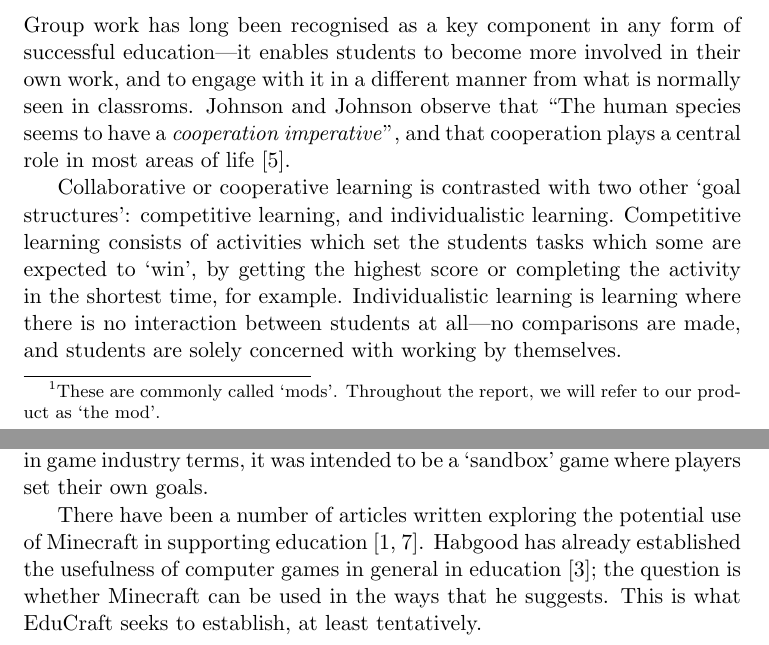
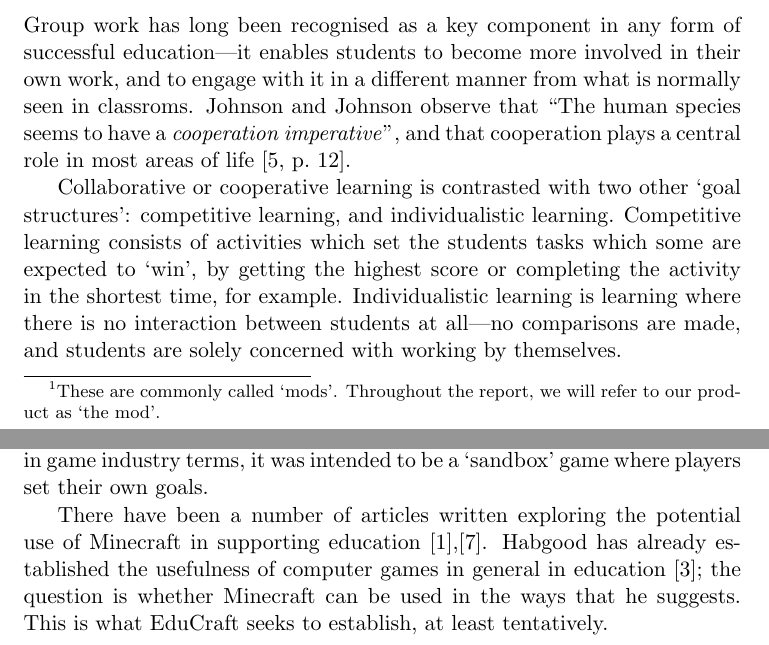
Before and after one commit to TosinAF/EduCraft, a LaTeX thesis (reports/interim/report.tex, which reads reports/interim/introduction.tex): two parts of pages 3 and 4 of 12, joined at a grey line, cut so that both start at the same text. Compiled offline with pdfLaTeX.

Commit message:
Fixed some citations

```diff
--- a/reports/interim/introduction.tex
+++ b/reports/interim/introduction.tex
@@ -20,7 +20,7 @@ successful education---it enables students to become more involved in their
 own work, and to engage with it in a different manner from what is normally
 seen in classroms. Johnson and Johnson observe that ``The human species seems
 to have a \textit{cooperation imperative}'', and that cooperation plays
-a central role in most areas of life \cite{johnson94}.
+a central role in most areas of life \cite[p.~12]{johnson94}.
 
 Collaborative or cooperative learning is contrasted with two other `goal
 structures': competitive learning, and individualistic learning. Competitive
@@ -51,7 +51,7 @@ game industry terms, it was intended to be a `sandbox' game where players set
 their own goals.
 
 There have been a number of articles written exploring the potential use of
-Minecraft in supporting education \cite{brand13,short12}. Habgood has
+Minecraft in supporting education \cite{brand13},\cite{short12}. Habgood has
 already established the usefulness of computer games in general in education
 \cite{habgood07}; the question is whether Minecraft can be used in the ways
 that he suggests. This is what EduCraft seeks to establish, at least tentatively.
```
Also changed, not shown: reports/interim/prototypes.tex (+1 -1 lines).
